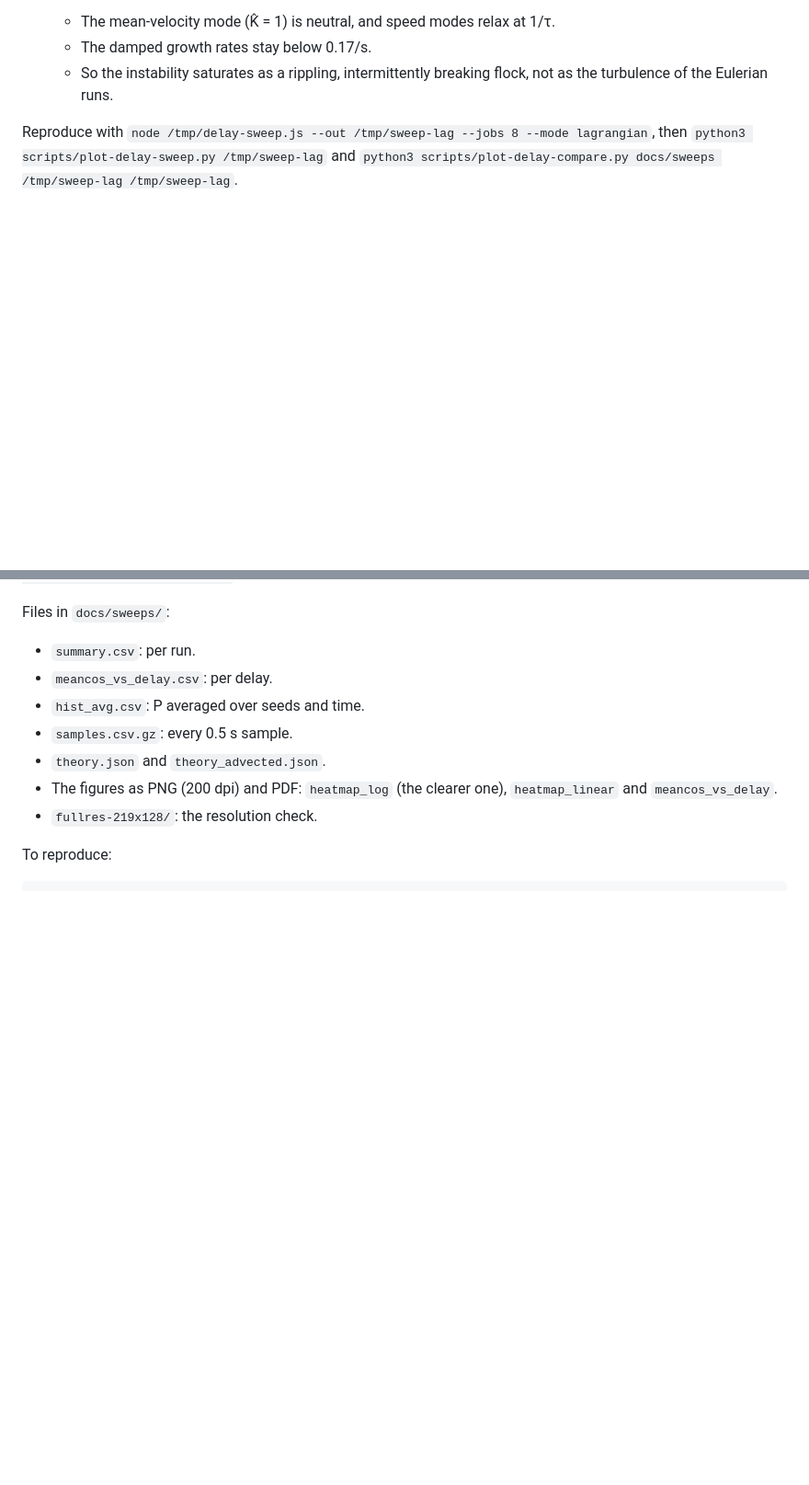
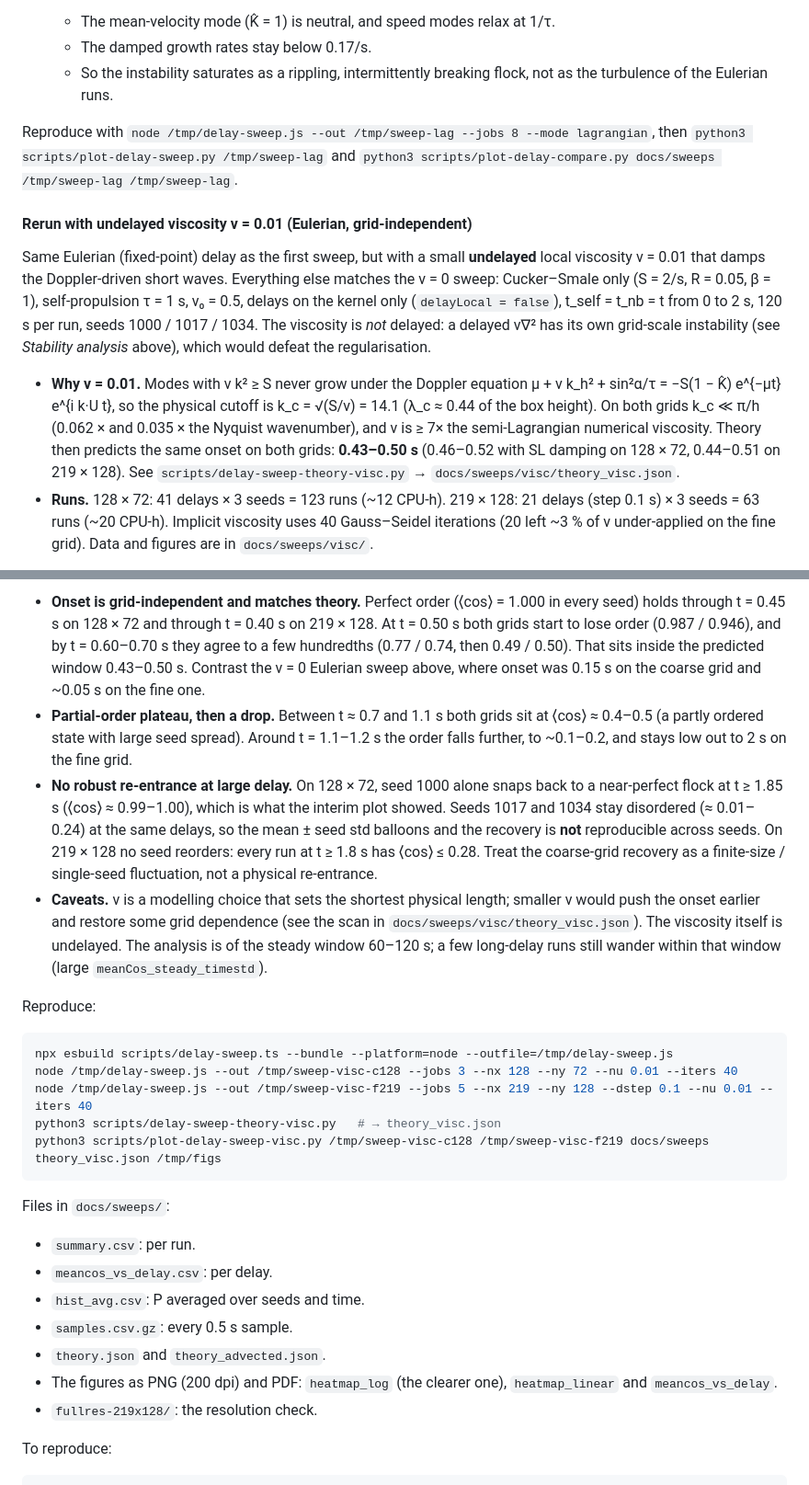
Before and after one commit to csviragh/navier-stokes-sim, a Markdown page: README.md, 2 parts joined by grey strips. Shown: that part at 92% size. Rendered like a GitHub page; blank space fills up the shorter version.

Commit message:
Delay sweep with undelayed ν = 0.01: Eulerian onset is grid-independent
Add docs/sweeps/visc/ (heatmaps, ⟨cos⟩ vs delay, CSVs, theory) for the
fixed-point delay sweep with ν = 0.01 not delayed. Onset sits at 0.45–0.50 s
on both 128×72 and 219×128, matching the Doppler+ν theory (0.43–0.50 s).
The coarse-grid recovery at t ≥ 1.85 s is seed 1000 only; fine grid stays
disordered. README section and plot-script caption tweak included.

````diff
--- a/README.md
+++ b/README.md
@@ -635,3 +635,27 @@ Reproduce with `node /tmp/delay-sweep.js --out /tmp/sweep-lag --jobs 8 --mode la
 `python3 scripts/plot-delay-sweep.py /tmp/sweep-lag` and
 `python3 scripts/plot-delay-compare.py docs/sweeps /tmp/sweep-lag /tmp/sweep-lag`.
 
+#### Rerun with undelayed viscosity ν = 0.01 (Eulerian, grid-independent)
+
+Same Eulerian (fixed-point) delay as the first sweep, but with a small
+**undelayed** local viscosity ν = 0.01 that damps the Doppler-driven short
+waves. Everything else matches the ν = 0 sweep: Cucker–Smale only (S = 2/s,
+R = 0.05, β = 1), self-propulsion τ = 1 s, v₀ = 0.5, delays on the kernel only
+(`delayLocal = false`), t_self = t_nb = t from 0 to 2 s, 120 s per run, seeds
+1000 / 1017 / 1034. The viscosity is *not* delayed: a delayed ν∇² has its own
+grid-scale instability (see *Stability analysis* above), which would defeat the
+regularisation.
+
+- **Why ν = 0.01.** Modes with ν k² ≥ S never grow under the Doppler equation
+  μ + ν k_h² + sin²α/τ = −S(1 − K̂) e^{−μt} e^{i k·U t}, so the physical cutoff
+  is k_c = √(S/ν) = 14.1 (λ_c ≈ 0.44 of the box height). On both grids
+  k_c ≪ π/h (0.062 × and 0.035 × the Nyquist wavenumber), and ν is ≥ 7× the
+  semi-Lagrangian numerical viscosity. Theory then predicts the same onset on
+  both grids: **0.43–0.50 s** (0.46–0.52 with SL damping on 128 × 72,
+  0.44–0.51 on 219 × 128). See `scripts/delay-sweep-theory-visc.py` →
+  `docs/sweeps/visc/theory_visc.json`.
+- **Runs.** 128 × 72: 41 delays × 3 seeds = 123 runs (~12 CPU-h). 219 × 128:
+  21 delays (step 0.1 s) × 3 seeds = 63 runs (~20 CPU-h). Implicit viscosity
+  uses 40 Gauss–Seidel iterations (20 left ~3 % of ν under-applied on the fine
+  grid). Data and figures are in `docs/sweeps/visc/`.
+
@@ -638,3 +677,37 @@ Reproduce with `node /tmp/delay-sweep.js --out /tmp/sweep-lag --jobs 8 --mode la
+- **Onset is grid-independent and matches theory.** Perfect order (⟨cos⟩ = 1.000
+  in every seed) holds through t = 0.45 s on 128 × 72 and through t = 0.40 s on
+  219 × 128. At t = 0.50 s both grids start to lose order (0.987 / 0.946), and by
+  t = 0.60–0.70 s they agree to a few hundredths (0.77 / 0.74, then 0.49 / 0.50).
+  That sits inside the predicted window 0.43–0.50 s. Contrast the ν = 0 Eulerian
+  sweep above, where onset was 0.15 s on the coarse grid and ~0.05 s on the fine
+  one.
+- **Partial-order plateau, then a drop.** Between t ≈ 0.7 and 1.1 s both grids
+  sit at ⟨cos⟩ ≈ 0.4–0.5 (a partly ordered state with large seed spread). Around
+  t = 1.1–1.2 s the order falls further, to ~0.1–0.2, and stays low out to 2 s
+  on the fine grid.
+- **No robust re-entrance at large delay.** On 128 × 72, seed 1000 alone snaps
+  back to a near-perfect flock at t ≥ 1.85 s (⟨cos⟩ ≈ 0.99–1.00), which is what
+  the interim plot showed. Seeds 1017 and 1034 stay disordered (≈ 0.01–0.24) at
+  the same delays, so the mean ± seed std balloons and the recovery is
+  **not** reproducible across seeds. On 219 × 128 no seed reorders: every run
+  at t ≥ 1.8 s has ⟨cos⟩ ≤ 0.28. Treat the coarse-grid recovery as a
+  finite-size / single-seed fluctuation, not a physical re-entrance.
+- **Caveats.** ν is a modelling choice that sets the shortest physical length;
+  smaller ν would push the onset earlier and restore some grid dependence
+  (see the scan in `docs/sweeps/visc/theory_visc.json`). The viscosity itself
+  is undelayed. The analysis is of the steady window 60–120 s; a few long-delay
+  runs still wander within that window (large `meanCos_steady_timestd`).
+
+Reproduce:
+
+```bash
+npx esbuild scripts/delay-sweep.ts --bundle --platform=node --outfile=/tmp/delay-sweep.js
+node /tmp/delay-sweep.js --out /tmp/sweep-visc-c128 --jobs 3 --nx 128 --ny 72 --nu 0.01 --iters 40
+node /tmp/delay-sweep.js --out /tmp/sweep-visc-f219 --jobs 5 --nx 219 --ny 128 --dstep 0.1 --nu 0.01 --iters 40
+python3 scripts/delay-sweep-theory-visc.py   # → theory_visc.json
+python3 scripts/plot-delay-sweep-visc.py /tmp/sweep-visc-c128 /tmp/sweep-visc-f219 docs/sweeps theory_visc.json /tmp/figs
+```
+
 Files in `docs/sweeps/`:
 
 - `summary.csv`: per run.
````
Also changed, not shown: other parts of README.md (+15 -0 lines), docs/sweeps/visc/heatmap_log_128x72.png (added), docs/sweeps/visc/heatmap_log_219x128.png (added), docs/sweeps/visc/meancos_vs_delay.png (added), 11 other files.
